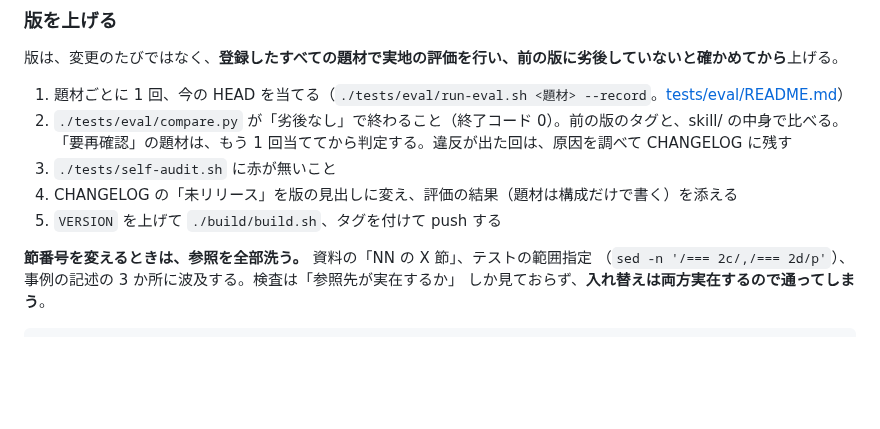
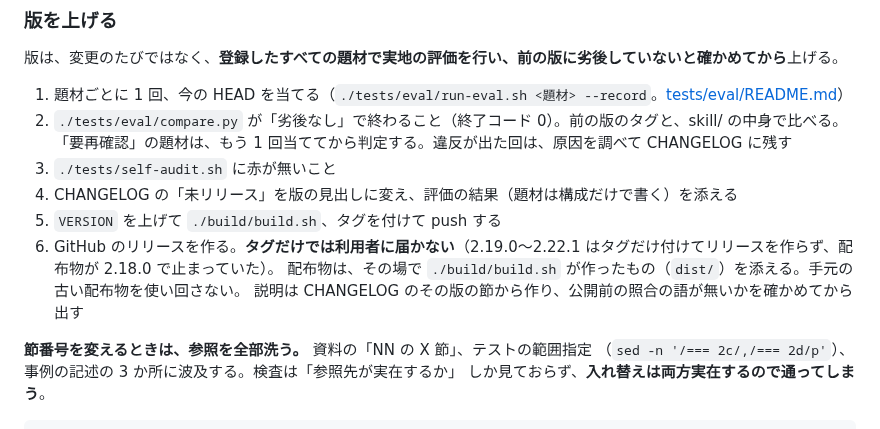
Before and after one commit to s-akm/webapp-security-assessment, a Markdown page: README.md, the part around the change. Drawn GitHub-style; blank space fills up the shorter version.

Commit message:
docs(README): 版を上げる手順に GitHub のリリースの作成を足す
2.19.0〜2.22.1 はタグだけ付けてリリースを作っておらず、利用者に届く配布物が 2.18.0 で止まっていた。
配布物はその場で作ったものを添え、説明は CHANGELOG から作って照合してから出す。

Co-Authored-By: Claude Opus 5.5 <noreply@anthropic.com>

```diff
--- a/README.md
+++ b/README.md
@@ -260,6 +260,9 @@ docker run --rm -v "$PWD":/src:ro wsa-linux bash -c 'set -e; cp -r /src /work/r
 3. `./tests/self-audit.sh` に赤が無いこと
 4. CHANGELOG の「未リリース」を版の見出しに変え、評価の結果（題材は構成だけで書く）を添える
 5. `VERSION` を上げて `./build/build.sh`、タグを付けて push する
+6. GitHub のリリースを作る。**タグだけでは利用者に届かない**（2.19.0〜2.22.1 はタグだけ付けてリリースを作らず、配布物が 2.18.0 で止まっていた）。
+   配布物は、その場で `./build/build.sh` が作ったもの（`dist/`）を添える。手元の古い配布物を使い回さない。
+   説明は CHANGELOG のその版の節から作り、公開前の照合の語が無いかを確かめてから出す
 
 **節番号を変えるときは、参照を全部洗う。** 資料の「NN の X 節」、テストの範囲指定
 （`sed -n '/=== 2c/,/=== 2d/p'`）、事例の記述の 3 か所に波及する。検査は「参照先が実在するか」
```
Also changed, not shown: CHANGELOG.md (+1 -0 lines).
